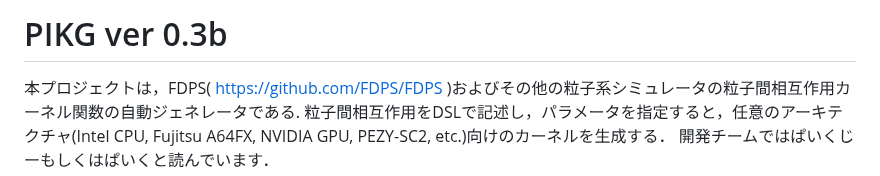
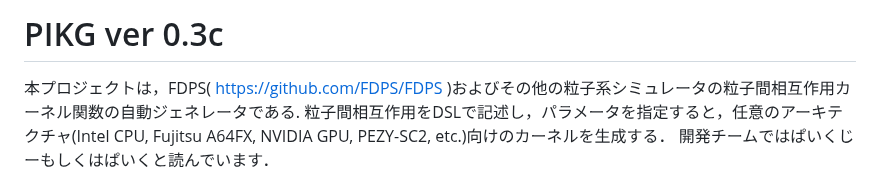
Before and after one commit to FDPS/PIKG, a Markdown page: README.md, the part around the change. Drawn GitHub-style.

Commit message:
update version

```diff
--- a/README.md
+++ b/README.md
@@ -1,4 +1,4 @@
-# PIKG ver 0.3b
+# PIKG ver 0.3c
 本プロジェクトは，FDPS( https://github.com/FDPS/FDPS )およびその他の粒子系シミュレータの粒子間相互作用カーネル関数の自動ジェネレータである.
 粒子間相互作用をDSLで記述し，パラメータを指定すると，任意のアーキテクチャ(Intel CPU, Fujitsu A64FX, NVIDIA GPU, PEZY-SC2, etc.)向けのカーネルを生成する．
 開発チームではぱいくじーもしくはぱいくと読んでいます．
```
